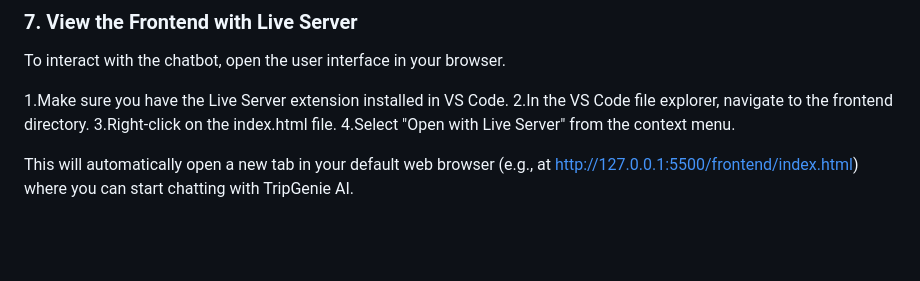
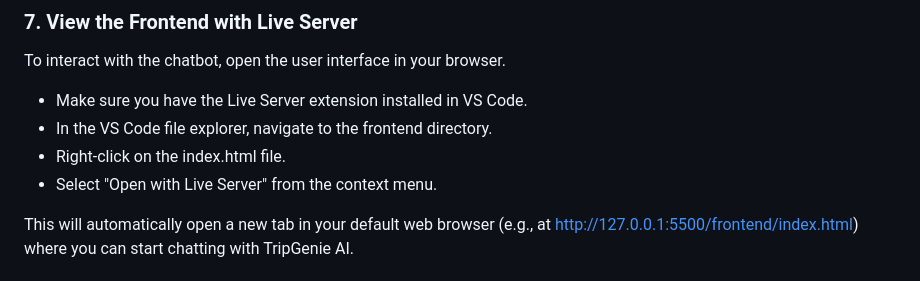
Before and after one commit to RaviyaLK/TripGenie-AI, a Markdown page: Readme.md, the part around the change. GitHub-like rendering; blank space fills up the shorter version.

```diff
--- a/Readme.md
+++ b/Readme.md
@@ -102,10 +102,10 @@ http://127.0.0.1:8000/docs
 
 To interact with the chatbot, open the user interface in your browser.
 
-1.Make sure you have the Live Server extension installed in VS Code.
-2.In the VS Code file explorer, navigate to the frontend directory.
-3.Right-click on the index.html file.
-4.Select "Open with Live Server" from the context menu.
+- Make sure you have the Live Server extension installed in VS Code.
+- In the VS Code file explorer, navigate to the frontend directory.
+- Right-click on the index.html file.
+- Select "Open with Live Server" from the context menu.
 
 This will automatically open a new tab in your default web browser (e.g., at http://127.0.0.1:5500/frontend/index.html) where you can start chatting with TripGenie AI.
 
```
